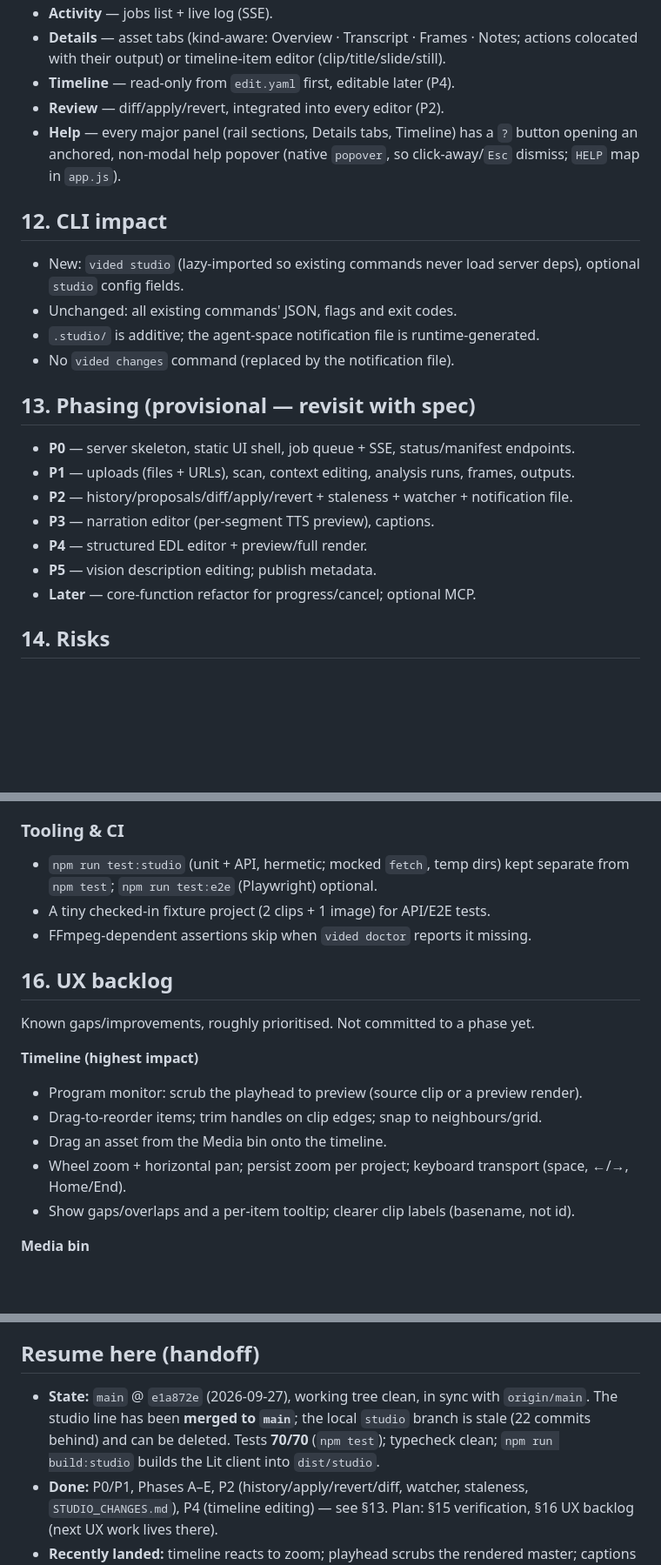
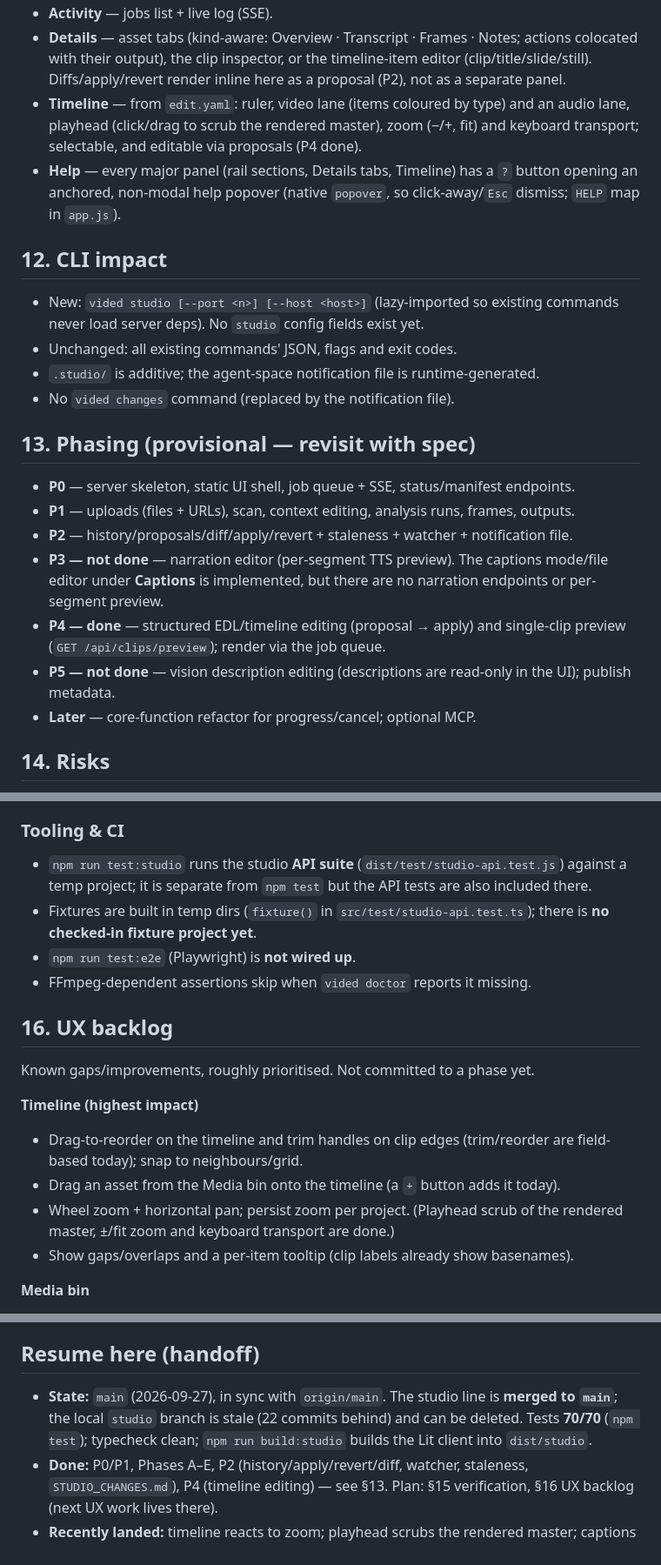
Before and after one commit to joegaffey/vid-ed, a Markdown page: STUDIO.md, 3 parts joined by grey strips. Shown at 87% size. Drawn GitHub-style; blank space fills up the shorter version.

```diff
--- a/STUDIO.md
+++ b/STUDIO.md
@@ -208,17 +228,19 @@ persist in `localStorage`.
 - **Activity** — jobs list + live log (SSE).
 - **Details** — asset tabs (kind-aware: Overview · Transcript · Frames · Notes;
-  actions colocated with their output) or timeline-item editor
-  (clip/title/slide/still).
-- **Timeline** — read-only from `edit.yaml` first, editable later (P4).
-- **Review** — diff/apply/revert, integrated into every editor (P2).
+  actions colocated with their output), the clip inspector, or the timeline-item
+  editor (clip/title/slide/still). Diffs/apply/revert render inline here as a
+  proposal (P2), not as a separate panel.
+- **Timeline** — from `edit.yaml`: ruler, video lane (items coloured by type) and
+  an audio lane, playhead (click/drag to scrub the rendered master), zoom (−/+,
+  fit) and keyboard transport; selectable, and editable via proposals (P4 done).
 - **Help** — every major panel (rail sections, Details tabs, Timeline) has a
   `?` button opening an anchored, non-modal help popover (native `popover`, so
   click-away/`Esc` dismiss; `HELP` map in `app.js`).
 
 ## 12. CLI impact
 
-- New: `vided studio` (lazy-imported so existing commands never load server
-  deps), optional `studio` config fields.
+- New: `vided studio [--port <n>] [--host <host>]` (lazy-imported so existing
+  commands never load server deps). No `studio` config fields exist yet.
 - Unchanged: all existing commands' JSON, flags and exit codes.
 - `.studio/` is additive; the agent-space notification file is runtime-generated.
 - No `vided changes` command (replaced by the notification file).
@@ -231,9 +253,13 @@ persist in `localStorage`.
   outputs.
 - **P2** — history/proposals/diff/apply/revert + staleness + watcher +
   notification file.
-- **P3** — narration editor (per-segment TTS preview), captions.
-- **P4** — structured EDL editor + preview/full render.
-- **P5** — vision description editing; publish metadata.
+- **P3 — not done** — narration editor (per-segment TTS preview). The captions
+  mode/file editor under **Captions** is implemented, but there are no narration
+  endpoints or per-segment preview.
+- **P4 — done** — structured EDL/timeline editing (proposal → apply) and
+  single-clip preview (`GET /api/clips/preview`); render via the job queue.
+- **P5 — not done** — vision description editing (descriptions are read-only in
+  the UI); publish metadata.
 - **Later** — core-function refactor for progress/cancel; optional MCP.
 
 ## 14. Risks
@@ -302,9 +328,12 @@ that.
 
 ### Tooling & CI
 
-- `npm run test:studio` (unit + API, hermetic; mocked `fetch`, temp dirs) kept
-  separate from `npm test`; `npm run test:e2e` (Playwright) optional.
-- A tiny checked-in fixture project (2 clips + 1 image) for API/E2E tests.
+- `npm run test:studio` runs the studio **API suite**
+  (`dist/test/studio-api.test.js`) against a temp project; it is separate from
+  `npm test` but the API tests are also included there.
+- Fixtures are built in temp dirs (`fixture()` in `src/test/studio-api.test.ts`);
+  there is **no checked-in fixture project yet**.
+- `npm run test:e2e` (Playwright) is **not wired up**.
 - FFmpeg-dependent assertions skip when `vided doctor` reports it missing.
 
 ## 16. UX backlog
@@ -312,13 +341,12 @@ that.
 Known gaps/improvements, roughly prioritised. Not committed to a phase yet.
 
 **Timeline (highest impact)**
-- Program monitor: scrub the playhead to preview (source clip or a preview render).
-- Drag-to-reorder items; trim handles on clip edges; snap to neighbours/grid.
-- Drag an asset from the Media bin onto the timeline.
-- Wheel zoom + horizontal pan; persist zoom per project; keyboard transport
-  (space, ←/→, Home/End).
-- Show gaps/overlaps and a per-item tooltip; clearer clip labels (basename, not
-  id).
+- Drag-to-reorder on the timeline and trim handles on clip edges (trim/reorder
+  are field-based today); snap to neighbours/grid.
+- Drag an asset from the Media bin onto the timeline (a `+` button adds it today).
+- Wheel zoom + horizontal pan; persist zoom per project. (Playhead scrub of the
+  rendered master, ±/fit zoom and keyboard transport are done.)
+- Show gaps/overlaps and a per-item tooltip (clip labels already show basenames).
 
 **Media bin**
 - Thumbnails (a selected frame) instead of text-only rows; multi-select.
@@ -346,11 +374,10 @@ Known gaps/improvements, roughly prioritised. Not committed to a phase yet.
 
 ## Resume here (handoff)
 
-- **State:** `main` @ `e1a872e` (2026-09-27), working tree clean, in sync with
-  `origin/main`. The studio line has been **merged to `main`**; the local
-  `studio` branch is stale (22 commits behind) and can be deleted. Tests
-  **70/70** (`npm test`); typecheck clean; `npm run build:studio` builds the Lit
-  client into `dist/studio`.
+- **State:** `main` (2026-09-27), in sync with `origin/main`. The studio line
+  is **merged to `main`**; the local `studio` branch is stale (22 commits
+  behind) and can be deleted. Tests **70/70** (`npm test`); typecheck clean;
+  `npm run build:studio` builds the Lit client into `dist/studio`.
 - **Done:** P0/P1, Phases A–E, P2 (history/apply/revert/diff, watcher, staleness,
   `STUDIO_CHANGES.md`), P4 (timeline editing) — see §13. Plan: §15 verification,
   §16 UX backlog (next UX work lives there).
```
Also changed, not shown: other parts of STUDIO.md (+47 -27 lines).
